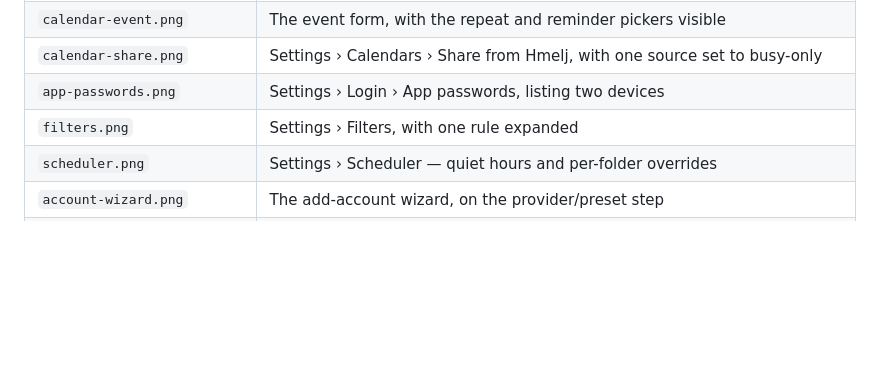
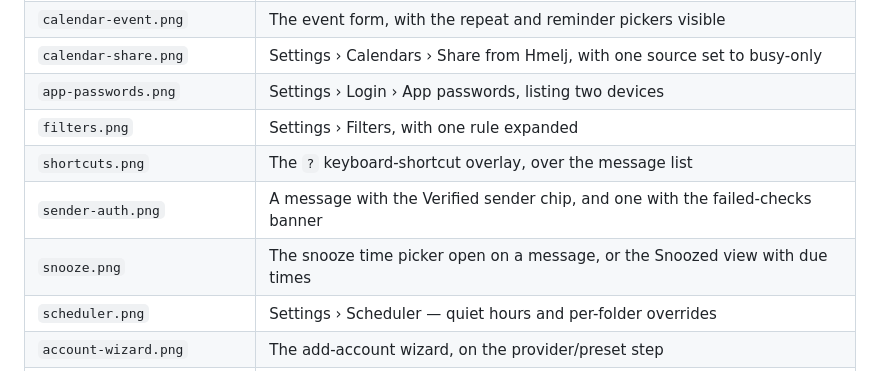
Before and after one commit to thehijacker/hmelj, a Markdown page: docs/screenshots/README.md, the part around the change. GitHub-like rendering; blank space fills up the shorter version.

```diff
--- a/docs/screenshots/README.md
+++ b/docs/screenshots/README.md
@@ -24,6 +24,9 @@ the documentation site scales them, and these are just what the placeholders are
 | `calendar-share.png` | Settings › Calendars › Share from Hmelj, with one source set to busy-only |
 | `app-passwords.png` | Settings › Login › App passwords, listing two devices |
 | `filters.png` | Settings › Filters, with one rule expanded |
+| `shortcuts.png` | The `?` keyboard-shortcut overlay, over the message list |
+| `sender-auth.png` | A message with the Verified sender chip, and one with the failed-checks banner |
+| `snooze.png` | The snooze time picker open on a message, or the Snoozed view with due times |
 | `scheduler.png` | Settings › Scheduler — quiet hours and per-folder overrides |
 | `account-wizard.png` | The add-account wizard, on the provider/preset step |
 | `settings-general.png` | Settings › General |
```
Also changed, not shown: README.md (+31 -7 lines), docs/screenshots/sender-auth.png (added), docs/screenshots/shortcuts.png (added), docs/screenshots/snooze.png (added), 3 other files.
